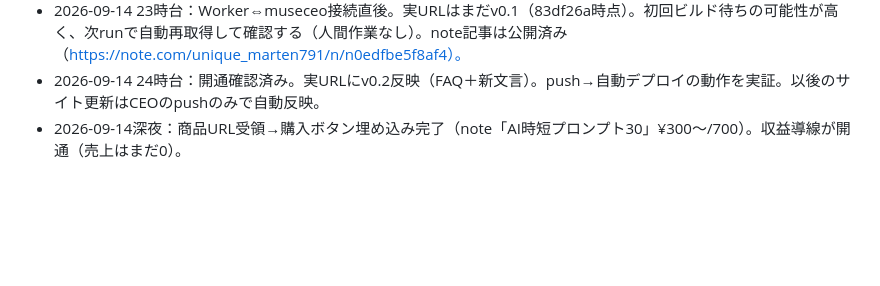
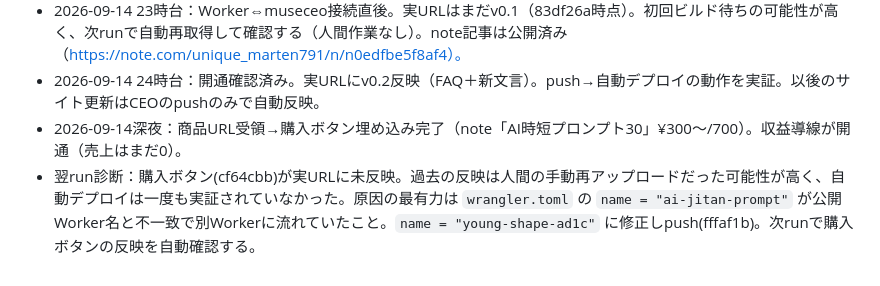
Before and after one commit to tuyuyu-tech/museceo, a Markdown page: STATE.md, the part around the change. Drawn GitHub-style; blank space fills up the shorter version.

Commit message:
ledger: diagnose autodeploy name mismatch, fixed

```diff
--- a/STATE.md
+++ b/STATE.md
@@ -44,3 +44,4 @@ AI中心で、本人が24時間触らなくても売上発生まで進む事業
 - 2026-09-14 23時台：Worker⇔museceo接続直後。実URLはまだv0.1（83df26a時点）。初回ビルド待ちの可能性が高く、次runで自動再取得して確認する（人間作業なし）。note記事は公開済み（https://note.com/unique_marten791/n/n0edfbe5f8af4）。
 - 2026-09-14 24時台：開通確認済み。実URLにv0.2反映（FAQ＋新文言）。push→自動デプロイの動作を実証。以後のサイト更新はCEOのpushのみで自動反映。
 - 2026-09-14深夜：商品URL受領→購入ボタン埋め込み完了（note「AI時短プロンプト30」¥300〜/700）。収益導線が開通（売上はまだ0）。
+- 翌run診断：購入ボタン(cf64cbb)が実URLに未反映。過去の反映は人間の手動再アップロードだった可能性が高く、自動デプロイは一度も実証されていなかった。原因の最有力は `wrangler.toml` の `name = "ai-jitan-prompt"` が公開Worker名と不一致で別Workerに流れていたこと。`name = "young-shape-ad1c"` に修正しpush(fffaf1b)。次runで購入ボタンの反映を自動確認する。
```
Also changed, not shown: LEDGER.md (+1 -0 lines).
